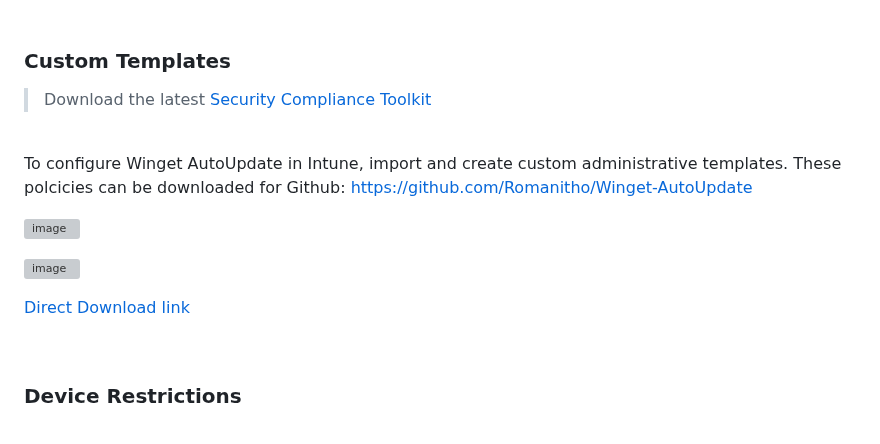
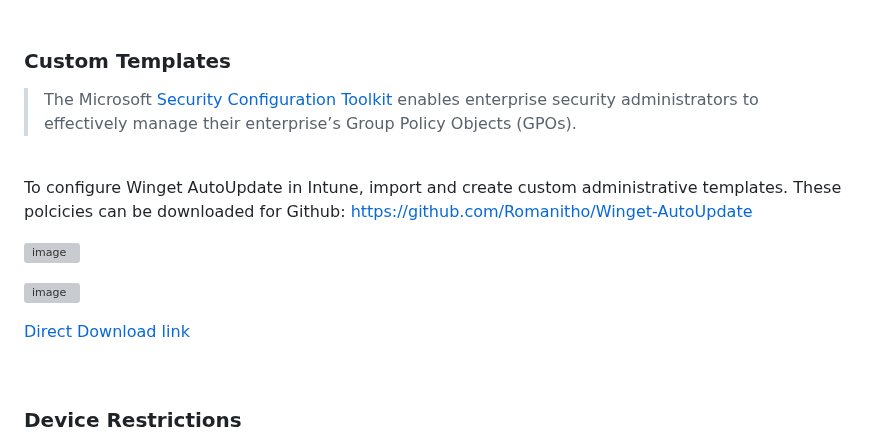
Before and after one commit to eWorkspace365/eworkspace365.github.io, a Markdown page: m365-6-3-mobile-device-management.md, the part around one of its changes. GitHub-like rendering; grey boxes are pictures that could not be loaded.

```diff
--- a/m365-6-3-mobile-device-management.md
+++ b/m365-6-3-mobile-device-management.md
@@ -89,7 +89,7 @@ Set your Intune device cleanup rules to delete Intune MDM enrolled devices that
 <br/>
 
 ### Custom Templates
-> Download the latest [Security Compliance Toolkit](https://learn.microsoft.com/en-us/windows/security/operating-system-security/device-management/windows-security-configuration-framework/security-compliance-toolkit-10anagement)
+> The Microsoft [Security Configuration Toolkit](https://www.microsoft.com/en-us/download/details.aspx?id=55319) enables enterprise security administrators to effectively manage their enterprise’s Group Policy Objects (GPOs).
 
 <br/>
 
```
Also changed, not shown: other parts of m365-6-3-mobile-device-management.md (+1 -1 lines).
